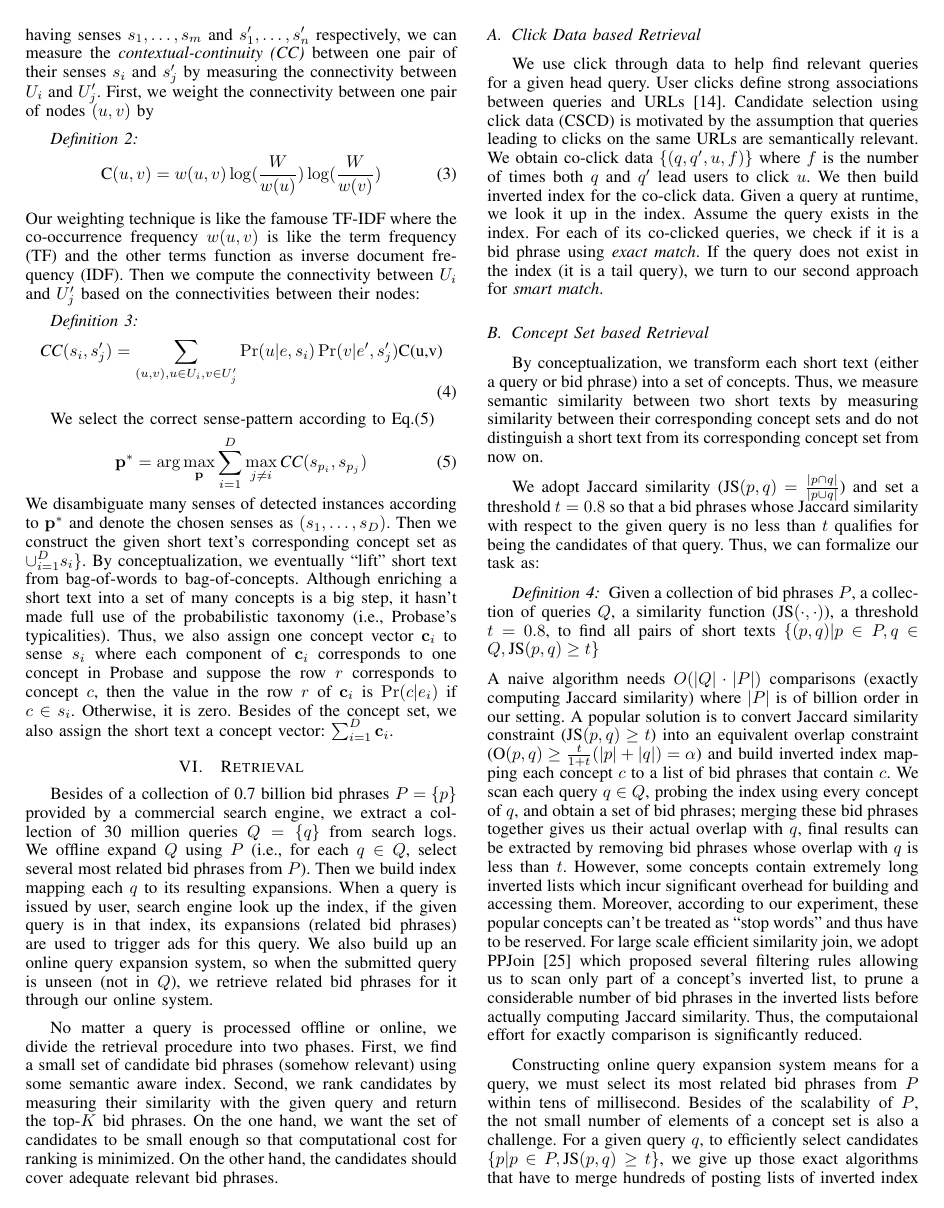
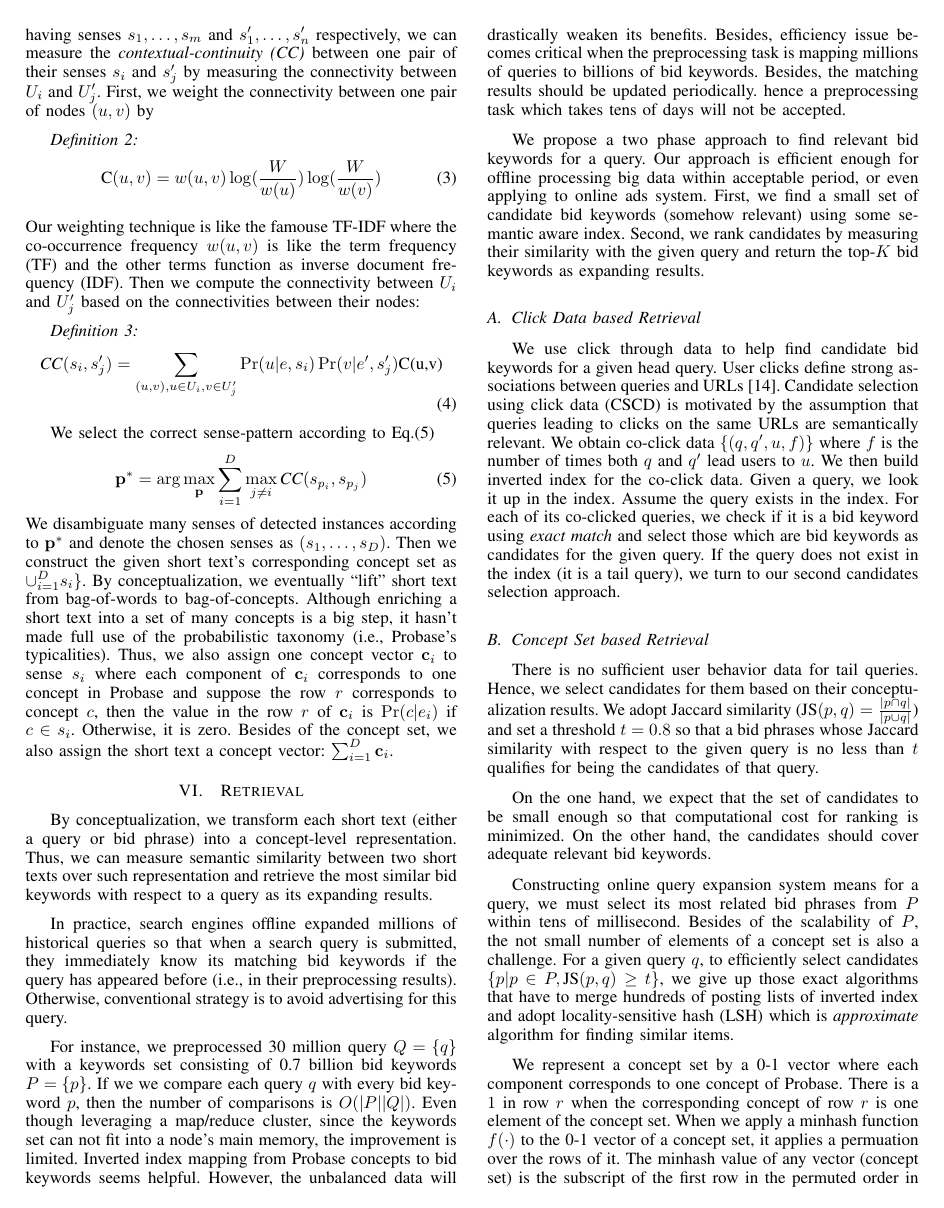
Before and after one commit to xpzhippobaby/source, a LaTeX paper (adselection/adselection_icde2014.tex, which reads adselection/candidates_generation.tex): page 5 of 10. Compiled offline with LaTeX, dvips and Ghostscript.

Commit message:
retrieval sec

```diff
--- a/adselection/candidates_generation.tex
+++ b/adselection/candidates_generation.tex
@@ -1,16 +1,45 @@
 \section{Retrieval}
-Besides of a collection of 0.7 billion bid phrases $P=\{p\}$ provided
-by a commercial search engine, we extract a collection of 30 million
-queries $Q=\{q\}$ from search logs.
-We offline expand $Q$ using $P$ (i.e., for each $q\in Q$, select
-        several most related bid phrases from $P$).
-Then we build index mapping each $q$ to its resulting expansions.
-When a query is issued by user, search engine look up the index,
-     if the given query is in that index, its expansions (related bid
-             phrases) are used to trigger ads for this query.
-We also build up an online query expansion system, so when the
-submitted query is unseen (not in $Q$), we retrieve related bid phrases for it
-through our online system.
+\label{sec:retrieval}
+By conceptualization, we transform each short text (either a query or
+        bid phrase) into a concept-level representation. Thus, we can measure semantic similarity between two short
+texts over such representation and retrieve the most similar bid
+keywords with respect to a query as its expanding results.
+
+
+In practice, search engines offline expanded millions of historical
+queries so that when a search query is submitted, they immediately
+know its matching bid keywords if the query has appeared before (i.e.,
+        in their preprocessing results). Otherwise, conventional
+strategy is to avoid advertising for this query.
+
+
+For instance, we preprocessed 30 million query $Q=\{q\}$ with a
+keywords set consisting of 0.7 billion bid keywords $P=\{p\}$.  If we
+we compare each query $q$ with every bid keyword $p$, then the
+number of comparisons is $O(\vert{}P\vert{}\vert{}Q\vert{})$. Even
+though leveraging a map/reduce cluster, since the keywords set can not
+fit into a node's main memory, the improvement is limited.  Inverted
+index mapping from Probase concepts to bid keywords seems helpful.
+However, the unbalanced data will drastically weaken its benefits.
+Besides, efficiency issue becomes critical when the preprocessing task is
+mapping millions of queries to billions of bid keywords. Besides, the
+matching results should be updated periodically. hence a preprocessing
+task which takes tens of days will not be accepted.
+
+
+%Besides of a collection of 0.7 billion bid phrases $P=\{p\}$ provided
+%by a commercial search engine, we extract a collection of 30 million
+%queries $Q=\{q\}$ from search logs.
+%We offline expand $Q$ using $P$ (i.e., for each $q\in Q$, select
+%        several most related bid phrases from $P$).
+%Then we build index mapping each $q$ to its resulting expansions.
+%When a query is issued by user, search engine look up the index,
+%     if the given query is in that index, its expansions (related bid
+%             phrases) are used to trigger ads for this query.
+%We also build up an online query expansion system, so when the
+%submitted query is unseen (not in $Q$), we retrieve related bid phrases for it
+%through our online system.
+%%%%%%%%%%%%%%%%%%%%%%%%version sep%%%%%%%%%%%%%%%%%%%%%%%%%%%%%%
 %By conceptualization, we model both queries and bid phrases as concept
 %vector and thus can measure similarity between short texts by
 %measuring similarity between their corresponding concept vectors with
@@ -30,21 +59,21 @@ through our online system.
 %Thus the response time must be no more than tens of
 %millisecond and the biggest challenge is efficiency.
 
-No matter a query is processed offline or online, we divide the
-retrieval procedure into two phases.
-%We propose a two phase approach to find relevant bid
-%pharases.%and our biggest challenge is scalability as the number of bid
-%phrases is on the order of a billion and the online response time must
-%be no more than hundreds of millisecond.  The two phases are as
-%follows.
-First, we find a small set of candidate bid phrases (somehow relevant) using some
+
+We propose a two phase approach to find relevant bid
+keywords for a query.  Our approach is efficient enough for offline processing
+big data within acceptable period, or even applying to online ads system.
+First, we find a small set of candidate bid keywords (somehow relevant) using some
 semantic aware index.  Second, we rank candidates by measuring their
-similarity with the given query and return the top-$K$ bid phrases.
+similarity with the given query and return the top-$K$ bid keywords as
+expanding results.
 %Candidates selection requires that our approaches should make
 %compromise between effectiveness(mainly recall) and efficiency.
-On the one hand, we want the set of candidates to be small enough so
-that computational cost for ranking is minimized.  On the other hand,
-the candidates should cover adequate relevant bid phrases.
+%%%%%%%%%%%%%%%%%%%%%%%%%%%%%vertsion sep%%%%%%%%%%%%%%%%%%%%%%%%%%%
+%On the one hand, we want the set of candidates to be small enough so
+%that computational cost for ranking is minimized.  On the other hand,
+%the candidates should cover adequate relevant bid phrases.
+%%%%%%%%%%%%%%%%%%%%%%%%%%%%%version sep%%%%%%%%%%%%%%%%%%%%%%%%%%%%
 %not miss optimal bid phrases and recall
 %as many optimal ones as possible.
 % Since the first phase reduces the number of bid phrases for further
@@ -93,13 +122,13 @@ the candidates should cover adequate relevant bid phrases.
 %compromise between effectiveness(mainly recall) and efficiency.
 \subsection{Click Data based Retrieval}
 \label{sec:CSCD}
-We use click through data to help find relevant queries for a given
+We use click through data to help find candidate bid keywords for a given
 head query.  User clicks define strong associations between queries
 and URLs~\cite{fuxman:keywordgeneration}.  Candidate selection using
 click data (CSCD) is motivated by the assumption that queries leading
 to clicks on the same URLs are semantically relevant.  We obtain
 co-click data $\{(q,q',u,f)\}$ where $f$ is the number of times both
-$q$ and $q'$ lead users to click $u$.
+$q$ and $q'$ lead users to $u$.
 %We use the following rules to
 %filter out some co-click data.
 %\begin{itemize}
@@ -107,12 +136,13 @@ $q$ and $q'$ lead users to click $u$.
 %\item $q$ and $q'$ share at least one common term
 %\item Edit similarity between $q$ and $q'$ is larger than $0.1$.
 %\end{itemize}
-We then build inverted index for the co-click data.  Given a query at
-runtime, we look it up in the index.  Assume the query exists in the
-index. For each of its co-clicked queries, we check if it is a bid
-phrase using {\it exact match}. If the query does not exist in the
-index (it is a tail query), we turn to our second approach for {\it
-  smart match}.
+We then build inverted index for the co-click data.  Given a query, we look it up in the index.  Assume the query exists in the index. For each of its co-clicked queries, we check if it is a bid
+keyword using {\it exact match} and select those which are bid
+keywords as candidates for the given query. If the query does not exist in the
+index (it is a tail query), we turn to our second candidates selection
+approach.
+%for {\it  smart match}.
+%%%%%%%%%%%%%%%%%%%%%%%%%%%%%%version sep%%%%%%%%%%%%%%%%%%%%%%%%5
 %As we know, the volume distribution of Web search queries follows the
 %power law\cite{spink:theirqueries}.
 %So there is no sufficient user behavior data(e.g., click data, session
@@ -131,15 +161,8 @@ index (it is a tail query), we turn to our second approach for {\it
 %Probase.
 %By regarding the concept vector as a set where one concept belongs to
 %it if the concept's corresponding coordinate is non-zero,
-By conceptualization, we transform each short text (either a query or
-        bid phrase) into a set of concepts.
-Thus, we measure semantic similarity between two short
-texts by measuring similarity between their corresponding concept
-sets and do not distinguish a short text from its corresponding
-concept set from now on.
-
-
-%In our approach,
+There is no sufficient user behavior data for tail queries. Hence, we
+select candidates for them based on their conceptualization results.
 We adopt Jaccard similarity
 (JS$(p,q)=\frac{\vert{}p\cap{}q\vert{}}{\vert{}p\cup{}q\vert{}}$) and
 set a threshold $t=0.8$
@@ -150,65 +173,73 @@ set a threshold $t=0.8$
 so that a bid phrases whose Jaccard
 similarity with respect to the given query is no less
 than $t$ qualifies for being the candidates of that query.
-Thus, we can formalize our task as:
-\begin{definition}
-Given a collection of bid phrases $P$, a collection of queries $Q$, a similarity
-function ($\text{JS}(\cdot,\cdot)$), a threshold
-$t=0.8$, to find all pairs of short texts $\{(p,q)\vert p\in P,q\in Q,
-    \text{JS}(p,q)\geq t\}$
-\end{definition}
-A naive algorithm needs $O(\vert Q\vert\cdot\vert P\vert)$ comparisons (exactly computing Jaccard
-    similarity) where $\vert P\vert$  is of billion order in our
-setting.
-A popular solution is to convert Jaccard similarity constraint ($\text{JS}(p,q)\geq t$) into an equivalent
-overlap constraint ($\text{O}(p,q)\geq\frac{t}{1+t}(\vert p\vert+\vert
-            q\vert)=\alpha$) and build inverted index mapping each concept $c$
-to a list of bid phrases that contain $c$. %in their corresponding concept sets.
-%a bid phrase qualifies for being candidate of a given query if the
-%Jaccard Similarity between its concept set and the given query's
-%concept set is no less than a threshold $t=0.8$.
-%Thus, the task of selecting candidates for 30 million queries from
-%0.7 billion bid phrases is a similarity join
-%problem and we use PPJoin to find all pairs of short texts whose
-%similarities are no smaller than $t$~\cite{xiao:ppjoin}.
-% . is under the assumption that relevant search phrases are more
-% likely to share similar concept sets.  We measure similarity between
-% concept sets using Jaccard Similarity.  Jaccard Similarity between two
-% concept sets $X$ and $Y$ is defined as follow:
+
+
+On the one hand, we expect that the set of candidates to be small enough so
+that computational cost for ranking is minimized.  On the other hand,
+the candidates should cover adequate relevant bid keywords.
+
+
+%In our approach,
+%Thus, we can formalize our task as:
 %\begin{definition}
-%\label{def:js}
-%\begin{equation}
-%\textnormal{Jaccard
-%    Similarity}(X,Y)=\frac{\vert{}X\cap{}Y\vert{}}{\vert{}X\cup{}Y\vert{}}
-%\end{equation}
+%Given a collection of bid phrases $P$, a collection of queries $Q$, a similarity
+%function ($\text{JS}(\cdot,\cdot)$), a threshold
+%$t=0.8$, to find all pairs of short texts $\{(p,q)\vert p\in P,q\in Q,
+%    \text{JS}(p,q)\geq t\}$
 %\end{definition}
-%Obviously, we can't afford to apply Jaccard Similarity between the
-%given query and every bid phrase.
-%In such case, one solution is to build inverted index mapping concepts
-%to bid phrases that contain them and apply efficient large scale
-%similarity join algorithm such as PPJoin~\cite{xiao:ppjoin}.
-%In detail,
-%and maintain a inverted index
-%mapping a concept $c$ to a list of short texts that contain $c$.
-We scan each query $q\in Q$,
-   probing the index using every concept of $q$, and obtain
-   a set of bid phrases; merging these bid phrases together gives us
-   their actual overlap with $q$, final results
-   can be extracted by removing bid phrases whose overlap with $q$ is
-   less than $t$.
-However, some concepts contain extremely long inverted lists
-which incur significant overhead for building and accessing them.
-Moreover, according to our experiment, these popular concepts can't be
-treated as ``stop words'' and thus have to be reserved.
-For large scale efficient similarity join, we adopt
-%By the filtering rules of PPJoin, the number of bid phrases that
-%need verification (actually computing Jaccard Similarity) is
-%significantly reduced.
-PPJoin~\cite{xiao:ppjoin} which proposed several filtering rules
-allowing us to scan only part of a concept's inverted list, to prune a
-considerable number of bid phrases in the inverted lists before
-actually computing Jaccard similarity.  Thus, the computaional
-effort for exactly comparison is significantly reduced.
+%A naive algorithm needs $O(\vert Q\vert\cdot\vert P\vert)$ comparisons (exactly computing Jaccard
+%    similarity) where $\vert P\vert$  is of billion order in our
+%setting.
+%A popular solution is to convert Jaccard similarity constraint ($\text{JS}(p,q)\geq t$) into an equivalent
+%overlap constraint ($\text{O}(p,q)\geq\frac{t}{1+t}(\vert p\vert+\vert
+%            q\vert)=\alpha$) and build inverted index mapping each concept $c$
+%to a list of bid phrases that contain $c$. %in their corresponding concept sets.
+%%a bid phrase qualifies for being candidate of a given query if the
+%%Jaccard Similarity between its concept set and the given query's
+%%concept set is no less than a threshold $t=0.8$.
+%%Thus, the task of selecting candidates for 30 million queries from
+%%0.7 billion bid phrases is a similarity join
+%%problem and we use PPJoin to find all pairs of short texts whose
+%%similarities are no smaller than $t$~\cite{xiao:ppjoin}.
+%% . is under the assumption that relevant search phrases are more
+%% likely to share similar concept sets.  We measure similarity between
+%% concept sets using Jaccard Similarity.  Jaccard Similarity between two
+%% concept sets $X$ and $Y$ is defined as follow:
+%%\begin{definition}
+%%\label{def:js}
+%%\begin{equation}
+%%\textnormal{Jaccard
+%%    Similarity}(X,Y)=\frac{\vert{}X\cap{}Y\vert{}}{\vert{}X\cup{}Y\vert{}}
+%%\end{equation}
+%%\end{definition}
+%%Obviously, we can't afford to apply Jaccard Similarity between the
+%%given query and every bid phrase.
+%%In such case, one solution is to build inverted index mapping concepts
+%%to bid phrases that contain them and apply efficient large scale
+%%similarity join algorithm such as PPJoin~\cite{xiao:ppjoin}.
+%%In detail,
+%%and maintain a inverted index
+%%mapping a concept $c$ to a list of short texts that contain $c$.
+%We scan each query $q\in Q$,
+%   probing the index using every concept of $q$, and obtain
+%   a set of bid phrases; merging these bid phrases together gives us
+%   their actual overlap with $q$, final results
+%   can be extracted by removing bid phrases whose overlap with $q$ is
+%   less than $t$.
+%However, some concepts contain extremely long inverted lists
+%which incur significant overhead for building and accessing them.
+%Moreover, according to our experiment, these popular concepts can't be
+%treated as ``stop words'' and thus have to be reserved.
+%For large scale efficient similarity join, we adopt
+%%By the filtering rules of PPJoin, the number of bid phrases that
+%%need verification (actually computing Jaccard Similarity) is
+%%significantly reduced.
+%PPJoin~\cite{xiao:ppjoin} which proposed several filtering rules
+%allowing us to scan only part of a concept's inverted list, to prune a
+%considerable number of bid phrases in the inverted lists before
+%actually computing Jaccard similarity.  Thus, the computaional
+%effort for exactly comparison is significantly reduced.
 
 %Although we use this technique to expanded 30 million queries with
 %0.7 billion bid phrases within an acceptable period of time, these exact similarity
```
